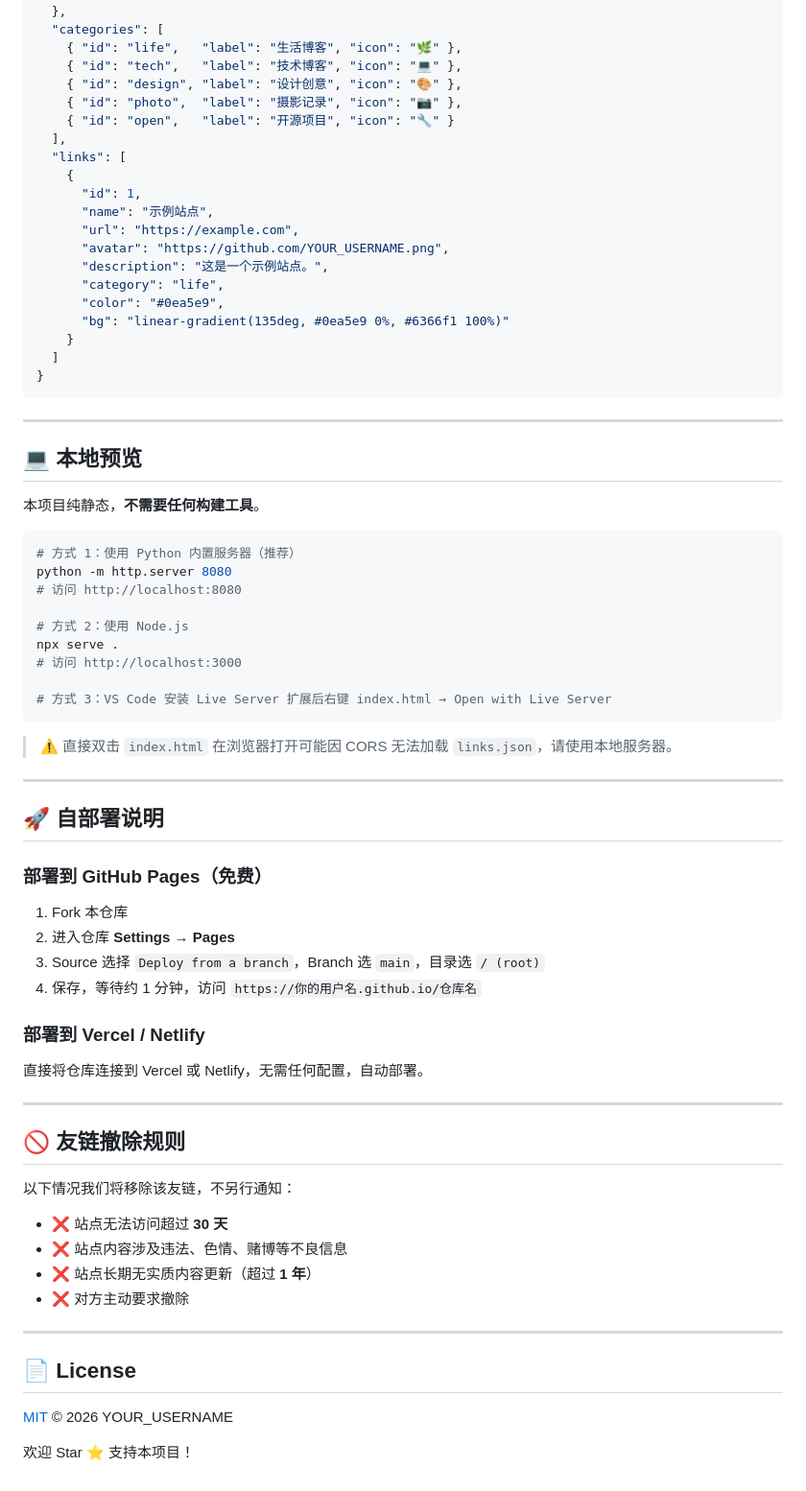
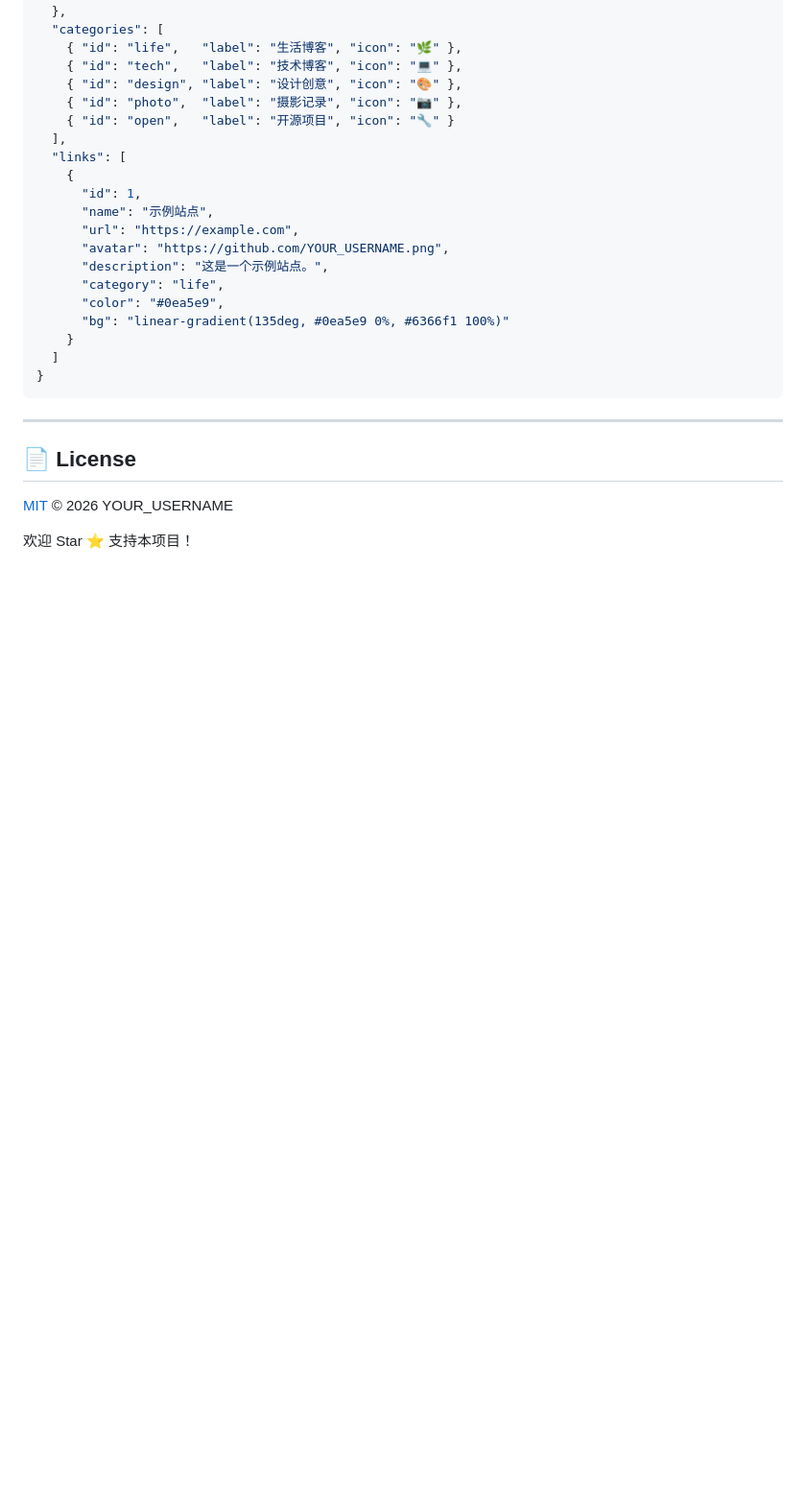
Before and after one commit to nieshilin/FRIEND-LINKS, a Markdown page: README.md, the part around the change printed below. Shown: that part at 96% size. Rendered like a GitHub page; blank space fills up the shorter version.

````diff
--- a/README.md
+++ b/README.md
@@ -173,51 +164,6 @@
 
 ---
 
-## 💻 本地预览
-
-本项目纯静态，**不需要任何构建工具**。
-
-```bash
-# 方式 1：使用 Python 内置服务器（推荐）
-python -m http.server 8080
-# 访问 http://localhost:8080
-
-# 方式 2：使用 Node.js
-npx serve .
-# 访问 http://localhost:3000
-
-# 方式 3：VS Code 安装 Live Server 扩展后右键 index.html → Open with Live Server
-```
-
-> ⚠️ 直接双击 `index.html` 在浏览器打开可能因 CORS 无法加载 `links.json`，请使用本地服务器。
-
----
-
-## 🚀 自部署说明
-
-### 部署到 GitHub Pages（免费）
-
-1. Fork 本仓库
-2. 进入仓库 **Settings → Pages**
-3. Source 选择 `Deploy from a branch`，Branch 选 `main`，目录选 `/ (root)`
-4. 保存，等待约 1 分钟，访问 `https://你的用户名.github.io/仓库名`
-
-### 部署到 Vercel / Netlify
-
-直接将仓库连接到 Vercel 或 Netlify，无需任何配置，自动部署。
-
----
-
-## 🚫 友链撤除规则
-
-以下情况我们将移除该友链，不另行通知：
-
-- ❌ 站点无法访问超过 **30 天**
-- ❌ 站点内容涉及违法、色情、赌博等不良信息
-- ❌ 站点长期无实质内容更新（超过 **1 年**）
-- ❌ 对方主动要求撤除
-
----
 
 ## 📄 License
 
````
Also changed, not shown: other parts of README.md (+8 -17 lines), yulan1.png (added), yulan2.png (added), 1 other file.
